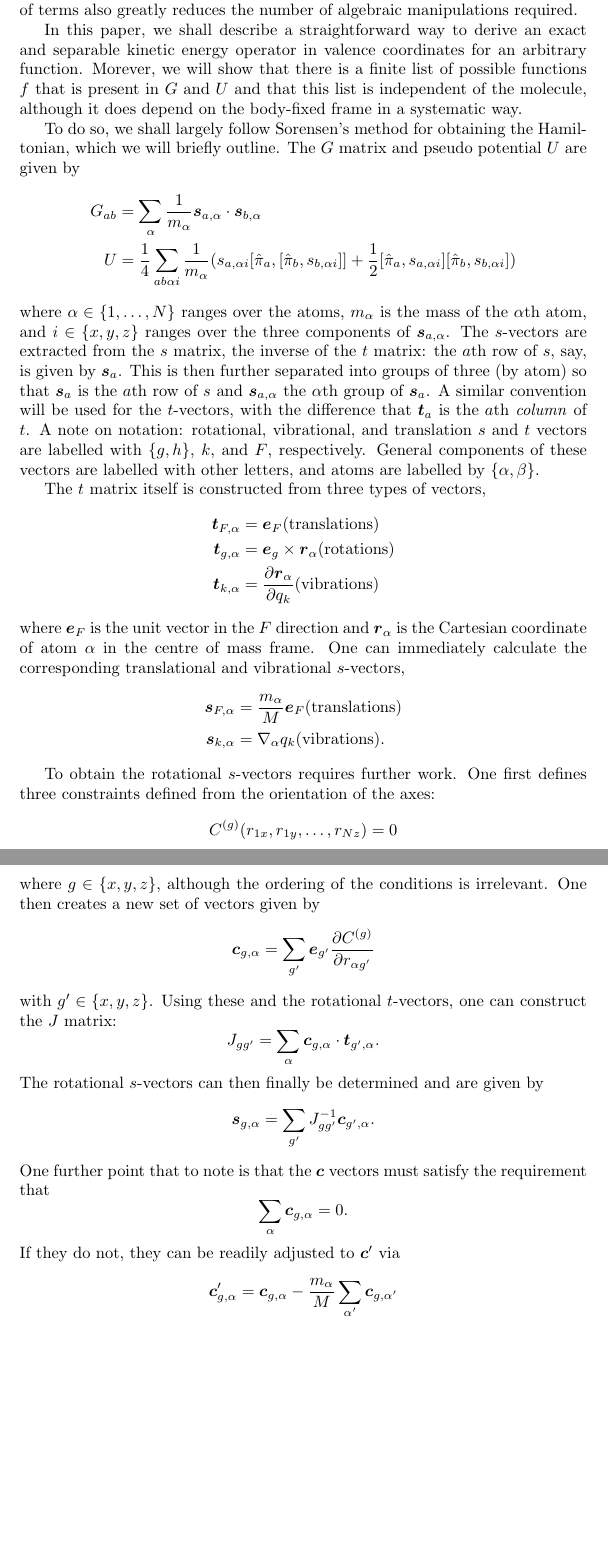
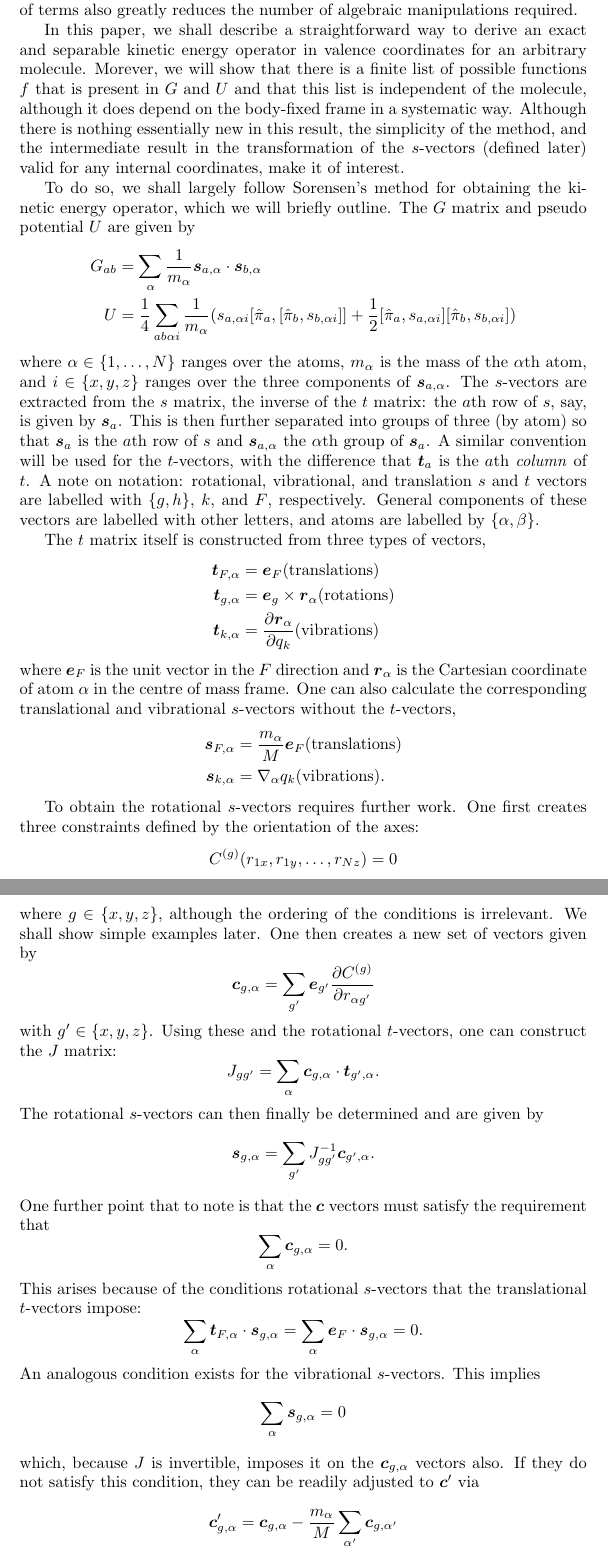
Before and after one commit to ThomasMellor/product_write, a LaTeX document (product.tex): two parts of pages 3 and 4 of 14, joined at a grey line, cut so that both start at the same text, the shorter picture padded with empty space. Compiled offline with pdfLaTeX.

Commit message:
further changes

```diff
--- a/product.tex
+++ b/product.tex
@@ -56,9 +55,9 @@ where $V$ is the potential. The 1D versions of the kinetic energy operator compo
 \]
 This allows the matrix elements to be calculated through only algebraic manipulations of the elementary integrals. Thus, we see that it is crucial for the terms in the newer method to be separable so that all integrals reduce to a sum of products of 1D integrals. With the newer approach, however, the lower number of terms also greatly reduces the number of algebraic manipulations required.
 
-In this paper, we shall describe a straightforward way to derive an exact and separable kinetic energy operator in valence coordinates for an arbitrary function. Morever, we will show that there is a finite list of possible functions $f$ that is present in $G$ and $U$ and that this list is independent of the molecule, although it does depend on the body-fixed frame in a systematic way.
+In this paper, we shall describe a straightforward way to derive an exact and separable kinetic energy operator in valence coordinates for an arbitrary molecule. Morever, we will show that there is a finite list of possible functions $f$ that is present in $G$ and $U$ and that this list is independent of the molecule, although it does depend on the body-fixed frame in a systematic way. Although there is nothing essentially new in this result, the simplicity of the method, and the intermediate result in the transformation of the $s$-vectors (defined later) valid for any internal coordinates,  make it of interest.
 
-To do so, we shall largely follow Sorensen's method for obtaining the Hamiltonian, which we will briefly outline. The $G$ matrix and pseudo potential $U$ are given by
+To do so, we shall largely follow Sorensen's method for obtaining the kinetic energy operator, which we will briefly outline. The $G$ matrix and pseudo potential $U$ are given by
 \[
 \begin{split}
 G_{ab} &= \sum_{\alpha} \frac{1}{m_\alpha}\vect{s}_{a, \alpha}\cdot \vect{s}_{b, \alpha} \\
@@ -75,7 +74,7 @@ The $t$ matrix itself is constructed from three types of vectors,
     \vect{t}_{k,\alpha} &= \pdv{\vect{r}_\alpha}{q_k} \text{(vibrations)}
 \end{split}
 \]
-where $\vect{e}_F$ is the unit vector in the $F$ direction and $\vect{r}_\alpha$ is the Cartesian coordinate of atom $\alpha$ in the centre of mass frame. One can immediately calculate the corresponding translational and vibrational $s$-vectors,
+where $\vect{e}_F$ is the unit vector in the $F$ direction and $\vect{r}_\alpha$ is the Cartesian coordinate of atom $\alpha$ in the centre of mass frame. One can also calculate the corresponding translational and vibrational $s$-vectors without the $t$-vectors,
 \[
 \begin{split}
     \vect{s}_{F,\alpha} &= \frac{m_\alpha}{M}\vect{e}_F \text{(translations)} \\
@@ -83,11 +82,11 @@ where $\vect{e}_F$ is the unit vector in the $F$ direction and $\vect{r}_\alpha$
 \end{split}
 \]
 
-To obtain the rotational $s$-vectors requires further work. One first defines three constraints defined from the orientation of the axes:
+To obtain the rotational $s$-vectors requires further work. One first creates three constraints defined by the orientation of the axes:
 \[
 C^{(g)}(r_{1x}, r_{1y}, \ldots, r_{Nz}) = 0
 \]
-where $g \in \{x,y,z\}$, although the ordering of the conditions is irrelevant. One then creates a new set of vectors given by
+where $g \in \{x,y,z\}$, although the ordering of the conditions is irrelevant. We shall show simple examples later. One then creates a new set of vectors given by
 \[
 \vect{c}_{g, \alpha} = \sum_{g'}\vect{e}_{g'}\pdv{C^{(g)}}{r_{\alpha g'}}
 \]
@@ -103,7 +102,16 @@ One further point that to note is that the $\vect{c}$ vectors must satisfy the r
 \[
 \sum_{\alpha} \vect{c}_{g, \alpha} = 0.
 \]
-If they do not, they can be readily adjusted to $\vect{c}'$ via
+This arises because of the conditions rotational $s$-vectors that the translational $t$-vectors impose:
+\[
+\sum_\alpha \vect{t}_{F, \alpha}\cdot \vect{s}_{g, \alpha}
+= \sum_\alpha \vect{e}_F \cdot \vect{s}_{g, \alpha}= 0.
+\]
+An analogous condition exists for the vibrational $s$-vectors. This implies
+\[
+\sum_\alpha \vect{s}_{g, \alpha} = 0
+\]
+which, because $J$ is invertible, imposes it on the $\vect{c}_{g, \alpha}$ vectors also. If they do not satisfy this condition, they can be readily adjusted to $\vect{c}'$ via
 \[
 \vect{c}'_{g, \alpha} = \vect{c}_{g, \alpha} -\frac{m_\alpha}{M} \sum_{\alpha'} \vect{c}_{g, \alpha'}
 \]
```
Also changed, not shown: product.tex (41 more changed lines).
